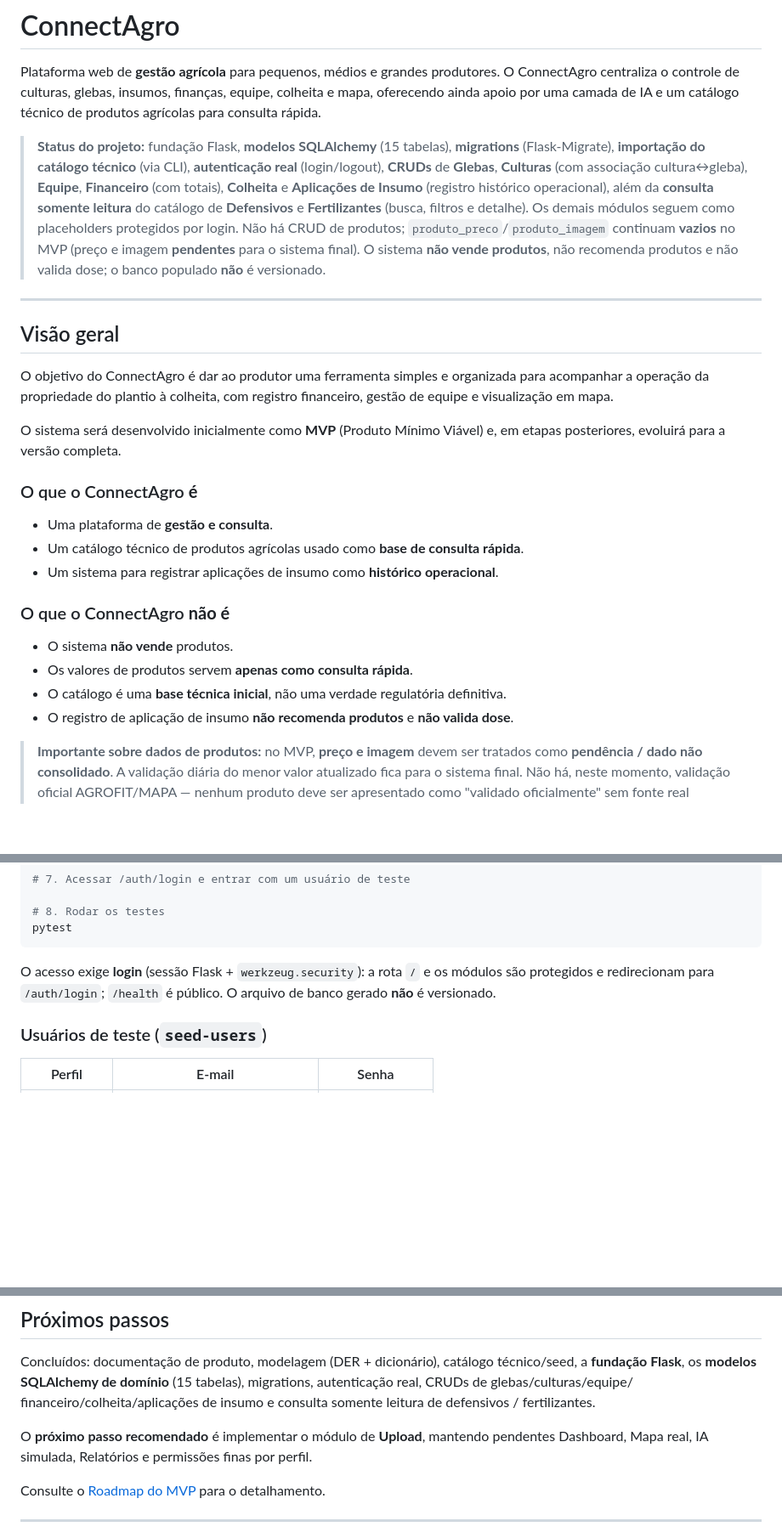
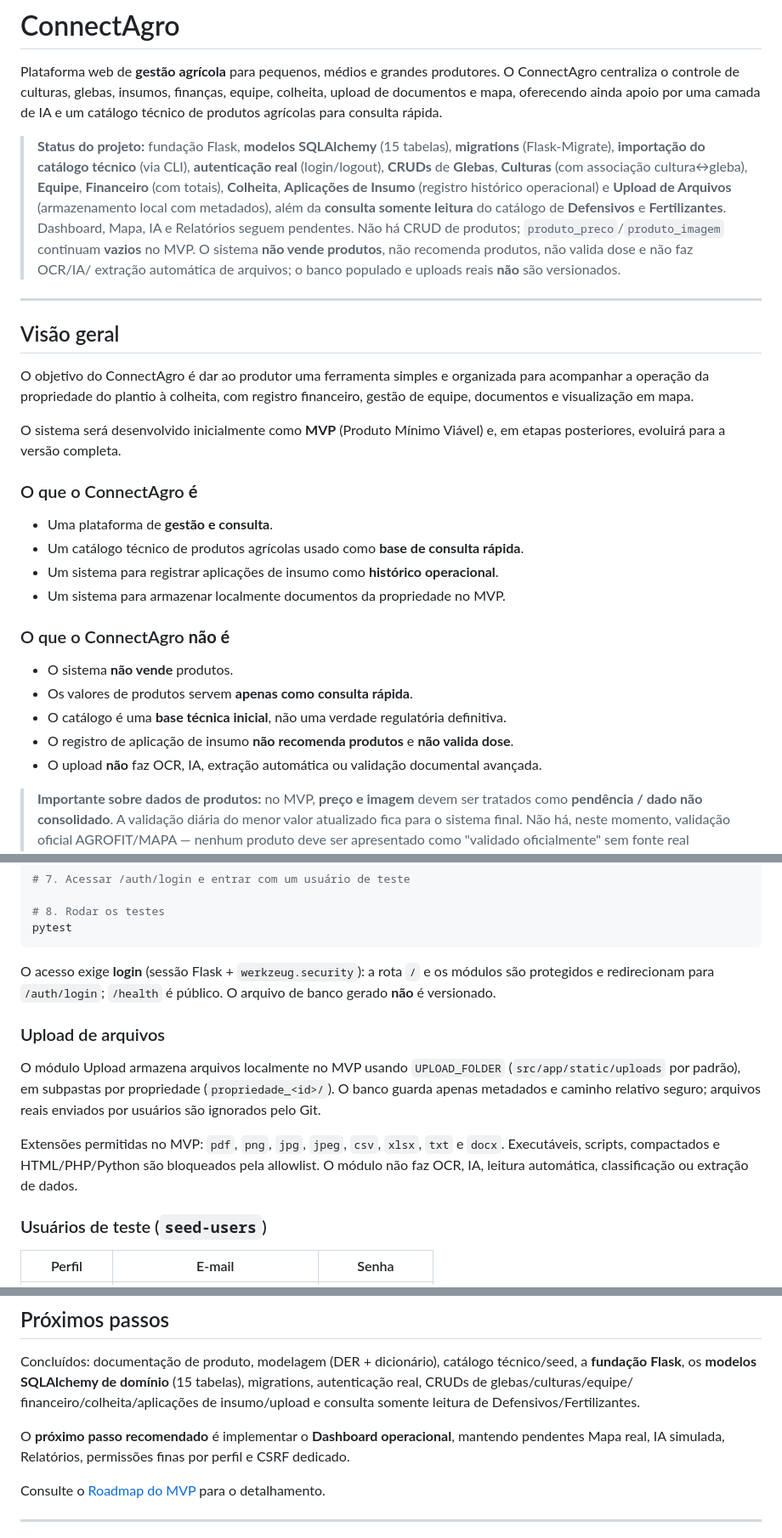
Before and after one commit to Helio965/Connectagro, a Markdown page: README.md, 3 parts joined by grey strips. Shown at 85% size. Rendered like a GitHub page; blank space fills up the shorter version.

Commit message:
Document upload module in README

```diff
--- a/README.md
+++ b/README.md
@@ -2,20 +2,21 @@
 
 Plataforma web de **gestão agrícola** para pequenos, médios e grandes produtores.
 O ConnectAgro centraliza o controle de culturas, glebas, insumos, finanças,
-equipe, colheita e mapa, oferecendo ainda apoio por uma camada de IA e um
-catálogo técnico de produtos agrícolas para consulta rápida.
+equipe, colheita, upload de documentos e mapa, oferecendo ainda apoio por uma
+camada de IA e um catálogo técnico de produtos agrícolas para consulta rápida.
 
 > **Status do projeto:** fundação Flask, **modelos SQLAlchemy** (15 tabelas),
 > **migrations** (Flask-Migrate), **importação do catálogo técnico** (via CLI),
 > **autenticação real** (login/logout), **CRUDs** de **Glebas**, **Culturas**
 > (com associação cultura↔gleba), **Equipe**, **Financeiro** (com totais),
-> **Colheita** e **Aplicações de Insumo** (registro histórico operacional), além
-> da **consulta somente leitura** do catálogo de **Defensivos** e
-> **Fertilizantes** (busca, filtros e detalhe). Os demais módulos seguem como
-> placeholders protegidos por login. Não há CRUD de produtos;
-> `produto_preco`/`produto_imagem` continuam **vazios** no MVP (preço e imagem
-> **pendentes** para o sistema final). O sistema **não vende produtos**, não
-> recomenda produtos e não valida dose; o banco populado **não** é versionado.
+> **Colheita**, **Aplicações de Insumo** (registro histórico operacional) e
+> **Upload de Arquivos** (armazenamento local com metadados), além da **consulta
+> somente leitura** do catálogo de **Defensivos** e **Fertilizantes**. Dashboard,
+> Mapa, IA e Relatórios seguem pendentes. Não há CRUD de produtos;
+> `produto_preco`/`produto_imagem` continuam **vazios** no MVP. O sistema **não
+> vende produtos**, não recomenda produtos, não valida dose e não faz OCR/IA/
+> extração automática de arquivos; o banco populado e uploads reais **não** são
+> versionados.
 
 ---
 
@@ -23,7 +24,7 @@ catálogo técnico de produtos agrícolas para consulta rápida.
 
 O objetivo do ConnectAgro é dar ao produtor uma ferramenta simples e organizada
 para acompanhar a operação da propriedade do plantio à colheita, com registro
-financeiro, gestão de equipe e visualização em mapa.
+financeiro, gestão de equipe, documentos e visualização em mapa.
 
 O sistema será desenvolvido inicialmente como **MVP** (Produto Mínimo Viável) e,
 em etapas posteriores, evoluirá para a versão completa.
@@ -33,6 +34,7 @@ em etapas posteriores, evoluirá para a versão completa.
 - Uma plataforma de **gestão e consulta**.
 - Um catálogo técnico de produtos agrícolas usado como **base de consulta rápida**.
 - Um sistema para registrar aplicações de insumo como **histórico operacional**.
+- Um sistema para armazenar localmente documentos da propriedade no MVP.
 
 ### O que o ConnectAgro **não é**
 
@@ -40,6 +42,7 @@ em etapas posteriores, evoluirá para a versão completa.
 - Os valores de produtos servem **apenas como consulta rápida**.
 - O catálogo é uma **base técnica inicial**, não uma verdade regulatória definitiva.
 - O registro de aplicação de insumo **não recomenda produtos** e **não valida dose**.
+- O upload **não** faz OCR, IA, extração automática ou validação documental avançada.
 
 > **Importante sobre dados de produtos:** no MVP, **preço e imagem** devem ser
 > tratados como **pendência / dado não consolidado**. A validação diária do menor
@@ -143,6 +146,18 @@ O acesso exige **login** (sessão Flask + `werkzeug.security`): a rota `/` e os
 módulos são protegidos e redirecionam para `/auth/login`; `/health` é público. O
 arquivo de banco gerado **não** é versionado.
 
+### Upload de arquivos
+
+O módulo Upload armazena arquivos localmente no MVP usando
+`UPLOAD_FOLDER` (`src/app/static/uploads` por padrão), em subpastas por
+propriedade (`propriedade_<id>/`). O banco guarda apenas metadados e caminho
+relativo seguro; arquivos reais enviados por usuários são ignorados pelo Git.
+
+Extensões permitidas no MVP: `pdf`, `png`, `jpg`, `jpeg`, `csv`, `xlsx`, `txt` e
+`docx`. Executáveis, scripts, compactados e HTML/PHP/Python são bloqueados pela
+allowlist. O módulo não faz OCR, IA, leitura automática, classificação ou
+extração de dados.
+
 ### Usuários de teste (`seed-users`)
 
 | Perfil      | E-mail                       | Senha           |
@@ -174,12 +189,12 @@ arquivo de banco gerado **não** é versionado.
 Concluídos: documentação de produto, modelagem (DER + dicionário), catálogo
 técnico/seed, a **fundação Flask**, os **modelos SQLAlchemy de domínio** (15
 tabelas), migrations, autenticação real, CRUDs de glebas/culturas/equipe/
-financeiro/colheita/aplicações de insumo e consulta somente leitura de defensivos
-/ fertilizantes.
+financeiro/colheita/aplicações de insumo/upload e consulta somente leitura de
+Defensivos/Fertilizantes.
 
-O **próximo passo recomendado** é implementar o módulo de **Upload**, mantendo
-pendentes Dashboard, Mapa real, IA simulada, Relatórios e permissões finas por
-perfil.
+O **próximo passo recomendado** é implementar o **Dashboard operacional**,
+mantendo pendentes Mapa real, IA simulada, Relatórios, permissões finas por perfil
+e CSRF dedicado.
 
 Consulte o [Roadmap do MVP](./docs/07-roadmap-mvp.md) para o detalhamento.
 
```
Also changed, not shown: other parts of README.md (+2 -2 lines).
